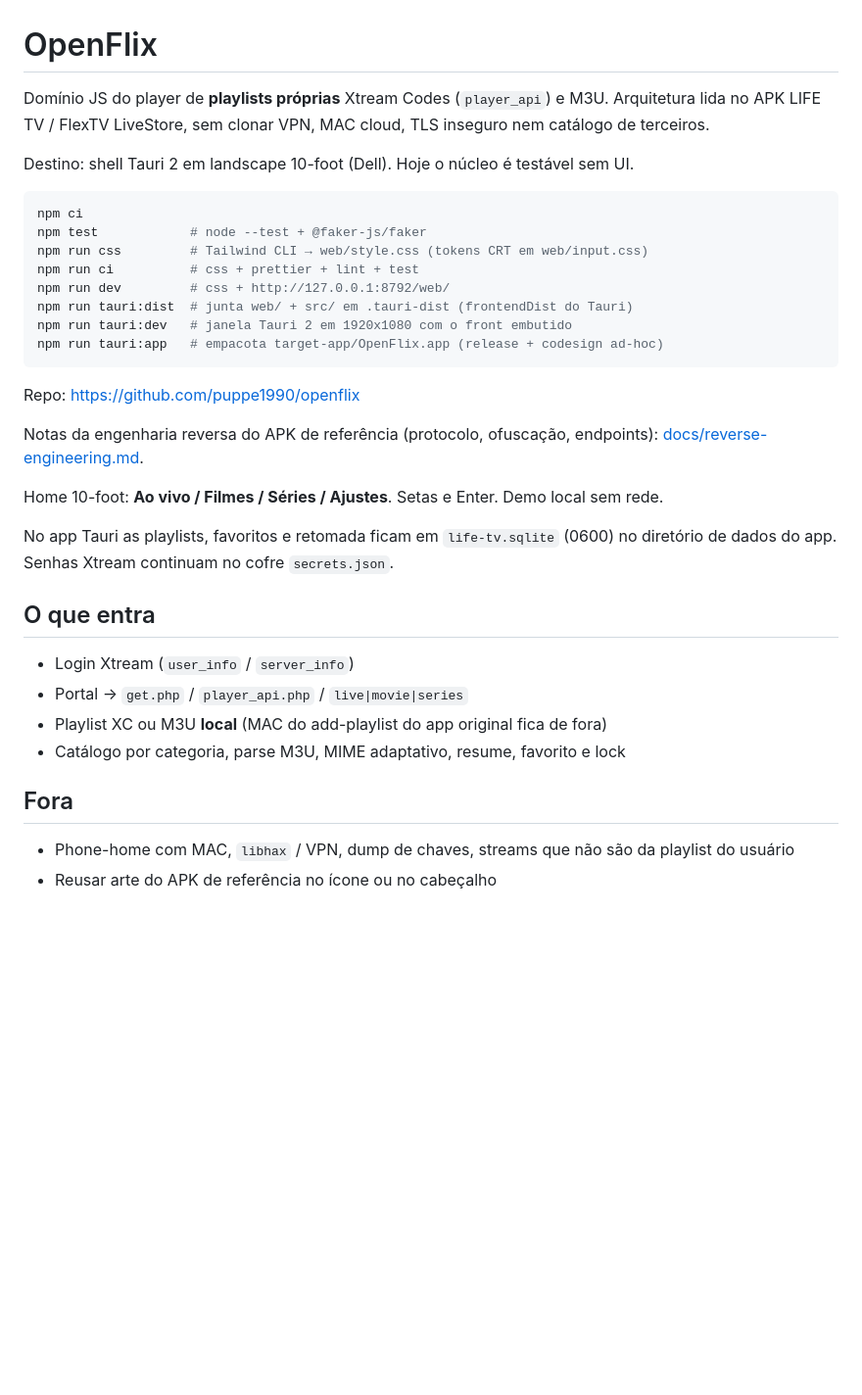
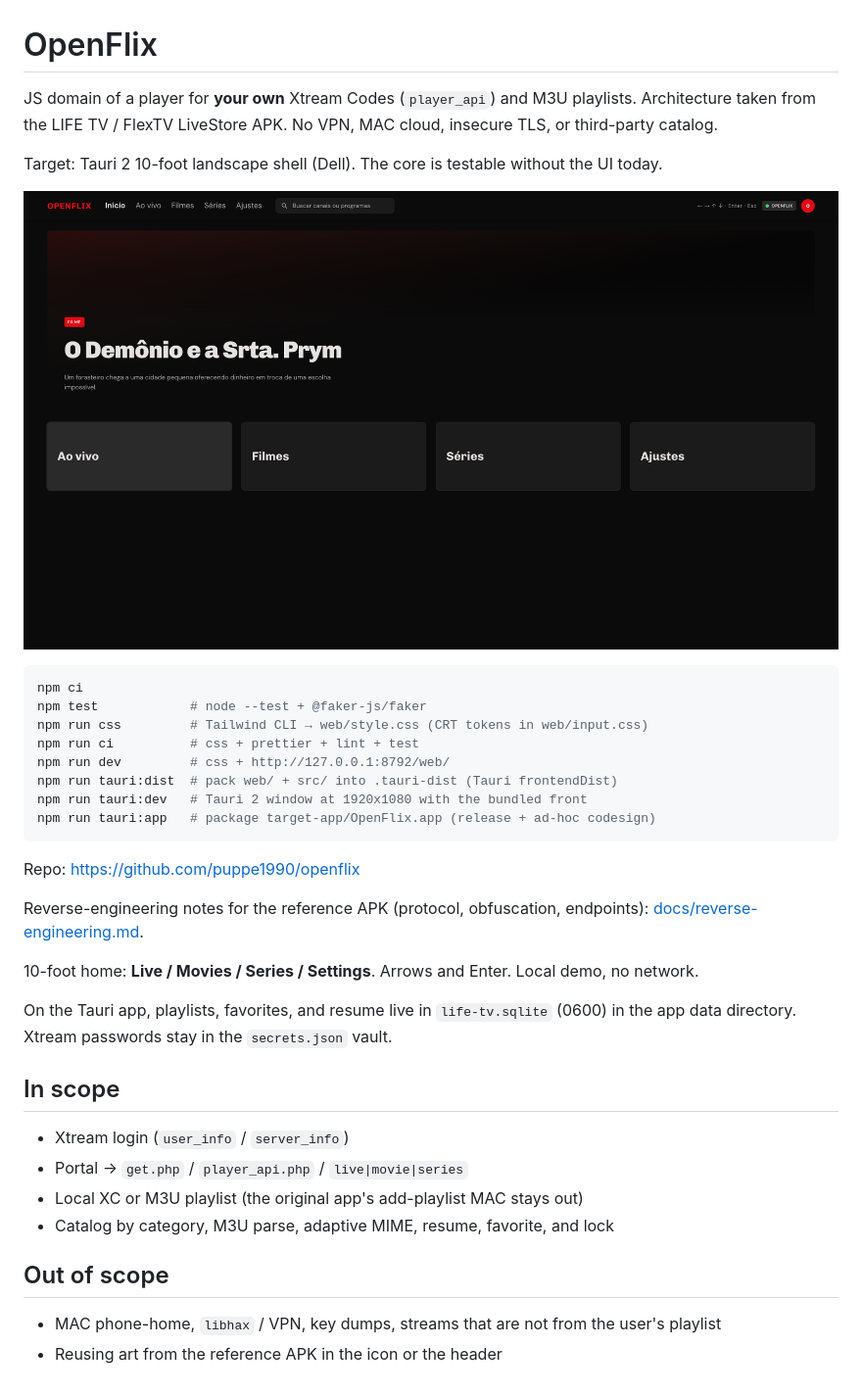
Before and after one commit to puppe1990/life-tv, a Markdown page: README.md, the part around the change. Shown at 98% size. GitHub-like rendering; pictures changed too: docs/home.png (added); blank space fills up the shorter version.

Commit message:
docs: English README with home screenshot
Translate README and package.json description to English and add a
10-foot home screenshot so the GitHub repo page matches the public
description.

````diff
--- a/README.md
+++ b/README.md
@@ -1,37 +1,39 @@
 # OpenFlix
 
-Domínio JS do player de **playlists próprias** Xtream Codes (`player_api`) e M3U. Arquitetura lida no APK LIFE TV / FlexTV LiveStore, sem clonar VPN, MAC cloud, TLS inseguro nem catálogo de terceiros.
+JS domain of a player for **your own** Xtream Codes (`player_api`) and M3U playlists. Architecture taken from the LIFE TV / FlexTV LiveStore APK. No VPN, MAC cloud, insecure TLS, or third-party catalog.
 
-Destino: shell Tauri 2 em landscape 10-foot (Dell). Hoje o núcleo é testável sem UI.
+Target: Tauri 2 10-foot landscape shell (Dell). The core is testable without the UI today.
+
+![OpenFlix 10-foot home](docs/home.png)
 
 ```bash
 npm ci
 npm test            # node --test + @faker-js/faker
-npm run css         # Tailwind CLI → web/style.css (tokens CRT em web/input.css)
+npm run css         # Tailwind CLI → web/style.css (CRT tokens in web/input.css)
 npm run ci          # css + prettier + lint + test
 npm run dev         # css + http://127.0.0.1:8792/web/
-npm run tauri:dist  # junta web/ + src/ em .tauri-dist (frontendDist do Tauri)
-npm run tauri:dev   # janela Tauri 2 em 1920x1080 com o front embutido
-npm run tauri:app   # empacota target-app/OpenFlix.app (release + codesign ad-hoc)
+npm run tauri:dist  # pack web/ + src/ into .tauri-dist (Tauri frontendDist)
+npm run tauri:dev   # Tauri 2 window at 1920x1080 with the bundled front
+npm run tauri:app   # package target-app/OpenFlix.app (release + ad-hoc codesign)
 ```
 
 Repo: https://github.com/puppe1990/openflix
 
-Notas da engenharia reversa do APK de referência (protocolo, ofuscação, endpoints):
+Reverse-engineering notes for the reference APK (protocol, obfuscation, endpoints):
 [docs/reverse-engineering.md](docs/reverse-engineering.md).
 
-Home 10-foot: **Ao vivo / Filmes / Séries / Ajustes**. Setas e Enter. Demo local sem rede.
+10-foot home: **Live / Movies / Series / Settings**. Arrows and Enter. Local demo, no network.
 
-No app Tauri as playlists, favoritos e retomada ficam em `life-tv.sqlite` (0600) no diretório de dados do app. Senhas Xtream continuam no cofre `secrets.json`.
+On the Tauri app, playlists, favorites, and resume live in `life-tv.sqlite` (0600) in the app data directory. Xtream passwords stay in the `secrets.json` vault.
 
-## O que entra
+## In scope
 
-- Login Xtream (`user_info` / `server_info`)
+- Xtream login (`user_info` / `server_info`)
 - Portal → `get.php` / `player_api.php` / `live|movie|series`
-- Playlist XC ou M3U **local** (MAC do add-playlist do app original fica de fora)
-- Catálogo por categoria, parse M3U, MIME adaptativo, resume, favorito e lock
+- Local XC or M3U playlist (the original app's add-playlist MAC stays out)
+- Catalog by category, M3U parse, adaptive MIME, resume, favorite, and lock
 
-## Fora
+## Out of scope
 
-- Phone-home com MAC, `libhax` / VPN, dump de chaves, streams que não são da playlist do usuário
-- Reusar arte do APK de referência no ícone ou no cabeçalho
+- MAC phone-home, `libhax` / VPN, key dumps, streams that are not from the user's playlist
+- Reusing art from the reference APK in the icon or the header
````
Also changed, not shown: 1 other file.
